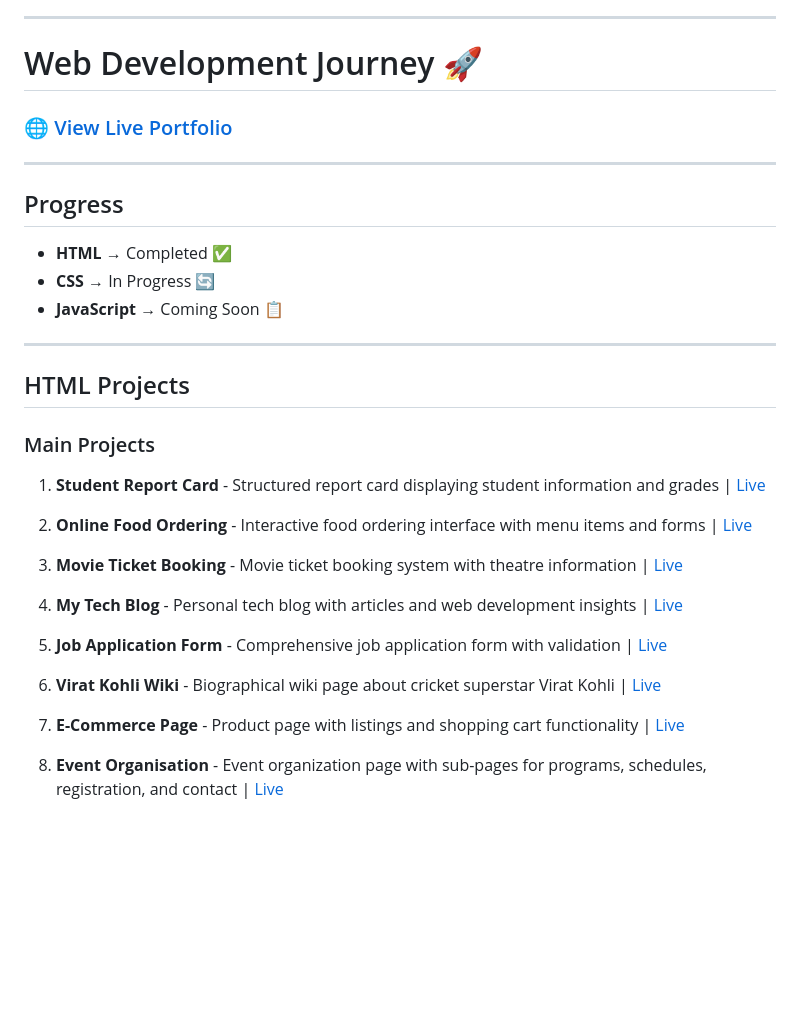
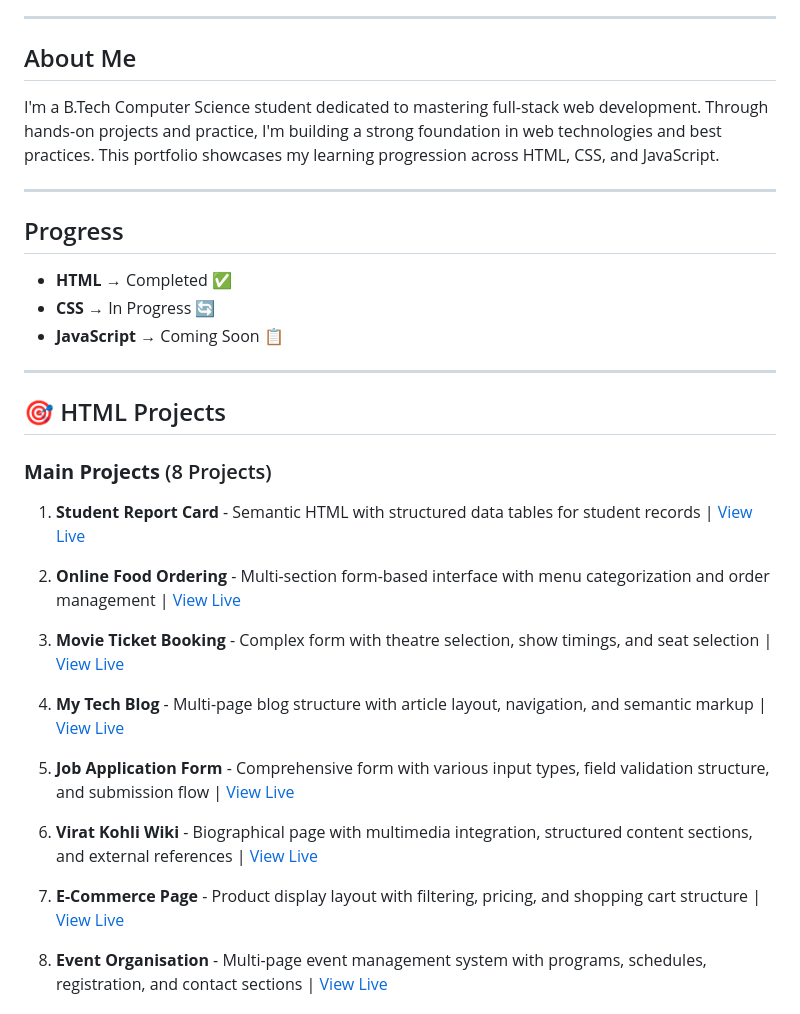
Before and after one commit to ritam-xyz/Web-Dev-Journey, a Markdown page: README.md, the part around one of its changes. GitHub-like rendering; blank space fills up the shorter version.

```diff
--- a/README.md
+++ b/README.md
@@ -5,8 +7,8 @@
 ---
 
-# Web Development Journey 🚀
+## About Me
 
-### 🌐 [View Live Portfolio](https://ritam-xyz.github.io/Web-Dev-Journey/)
+I'm a B.Tech Computer Science student dedicated to mastering full-stack web development. Through hands-on projects and practice, I'm building a strong foundation in web technologies and best practices. This portfolio showcases my learning progression across HTML, CSS, and JavaScript.
 
 ---
 
@@ -18,23 +20,23 @@
 
 ---
 
-## HTML Projects
+## 🎯 HTML Projects
 
-### Main Projects
+### **Main Projects** (8 Projects)
 
-1. **Student Report Card** - Structured report card displaying student information and grades | [Live](https://ritam-xyz.github.io/Web-Dev-Journey/1.%20HTML/2.%20Decent-Mini-Projects/1.%20Student%20Report%20Card.html)
+1. **Student Report Card** - Semantic HTML with structured data tables for student records | [View Live](https://ritam-xyz.github.io/Web-Dev-Journey/1.%20HTML/2.%20Decent-Mini-Projects/1.%20Student%20Report%20Card.html)
 
-2. **Online Food Ordering** - Interactive food ordering interface with menu items and forms | [Live](https://ritam-xyz.github.io/Web-Dev-Journey/1.%20HTML/2.%20Decent-Mini-Projects/2.%20Online%20Food%20Ordering.html)
+2. **Online Food Ordering** - Multi-section form-based interface with menu categorization and order management | [View Live](https://ritam-xyz.github.io/Web-Dev-Journey/1.%20HTML/2.%20Decent-Mini-Projects/2.%20Online%20Food%20Ordering.html)
 
-3. **Movie Ticket Booking** - Movie ticket booking system with theatre information | [Live](https://ritam-xyz.github.io/Web-Dev-Journey/1.%20HTML/2.%20Decent-Mini-Projects/3.%20Movie%20Ticket%20Booking.html)
+3. **Movie Ticket Booking** - Complex form with theatre selection, show timings, and seat selection | [View Live](https://ritam-xyz.github.io/Web-Dev-Journey/1.%20HTML/2.%20Decent-Mini-Projects/3.%20Movie%20Ticket%20Booking.html)
 
-4. **My Tech Blog** - Personal tech blog with articles and web development insights | [Live](https://ritam-xyz.github.io/Web-Dev-Journey/1.%20HTML/2.%20Decent-Mini-Projects/4.%20My%20Tech%20Blog.html)
+4. **My Tech Blog** - Multi-page blog structure with article layout, navigation, and semantic markup | [View Live](https://ritam-xyz.github.io/Web-Dev-Journey/1.%20HTML/2.%20Decent-Mini-Projects/4.%20My%20Tech%20Blog.html)
 
-5. **Job Application Form** - Comprehensive job application form with validation | [Live](https://ritam-xyz.github.io/Web-Dev-Journey/1.%20HTML/2.%20Decent-Mini-Projects/5.%20Job%20Application%20Form.html)
+5. **Job Application Form** - Comprehensive form with various input types, field validation structure, and submission flow | [View Live](https://ritam-xyz.github.io/Web-Dev-Journey/1.%20HTML/2.%20Decent-Mini-Projects/5.%20Job%20Application%20Form.html)
 
-6. **Virat Kohli Wiki** - Biographical wiki page about cricket superstar Virat Kohli | [Live](https://ritam-xyz.github.io/Web-Dev-Journey/1.%20HTML/2.%20Decent-Mini-Projects/6.%20Virat%20Kohli%20Wiki.html)
+6. **Virat Kohli Wiki** - Biographical page with multimedia integration, structured content sections, and external references | [View Live](https://ritam-xyz.github.io/Web-Dev-Journey/1.%20HTML/2.%20Decent-Mini-Projects/6.%20Virat%20Kohli%20Wiki.html)
 
-7. **E-Commerce Page** - Product page with listings and shopping cart functionality | [Live](https://ritam-xyz.github.io/Web-Dev-Journey/1.%20HTML/2.%20Decent-Mini-Projects/7.%20E-Commerce%20Page.html)
+7. **E-Commerce Page** - Product display layout with filtering, pricing, and shopping cart structure | [View Live](https://ritam-xyz.github.io/Web-Dev-Journey/1.%20HTML/2.%20Decent-Mini-Projects/7.%20E-Commerce%20Page.html)
 
-8. **Event Organisation** - Event organization page with sub-pages for programs, schedules, registration, and contact | [Live](https://ritam-xyz.github.io/Web-Dev-Journey/1.%20HTML/2.%20Decent-Mini-Projects/8.%20Event%20Organisation.html)
+8. **Event Organisation** - Multi-page event management system with programs, schedules, registration, and contact sections | [View Live](https://ritam-xyz.github.io/Web-Dev-Journey/1.%20HTML/2.%20Decent-Mini-Projects/8.%20Event%20Organisation.html)
 
```
Also changed, not shown: other parts of README.md (+36 -20 lines).
